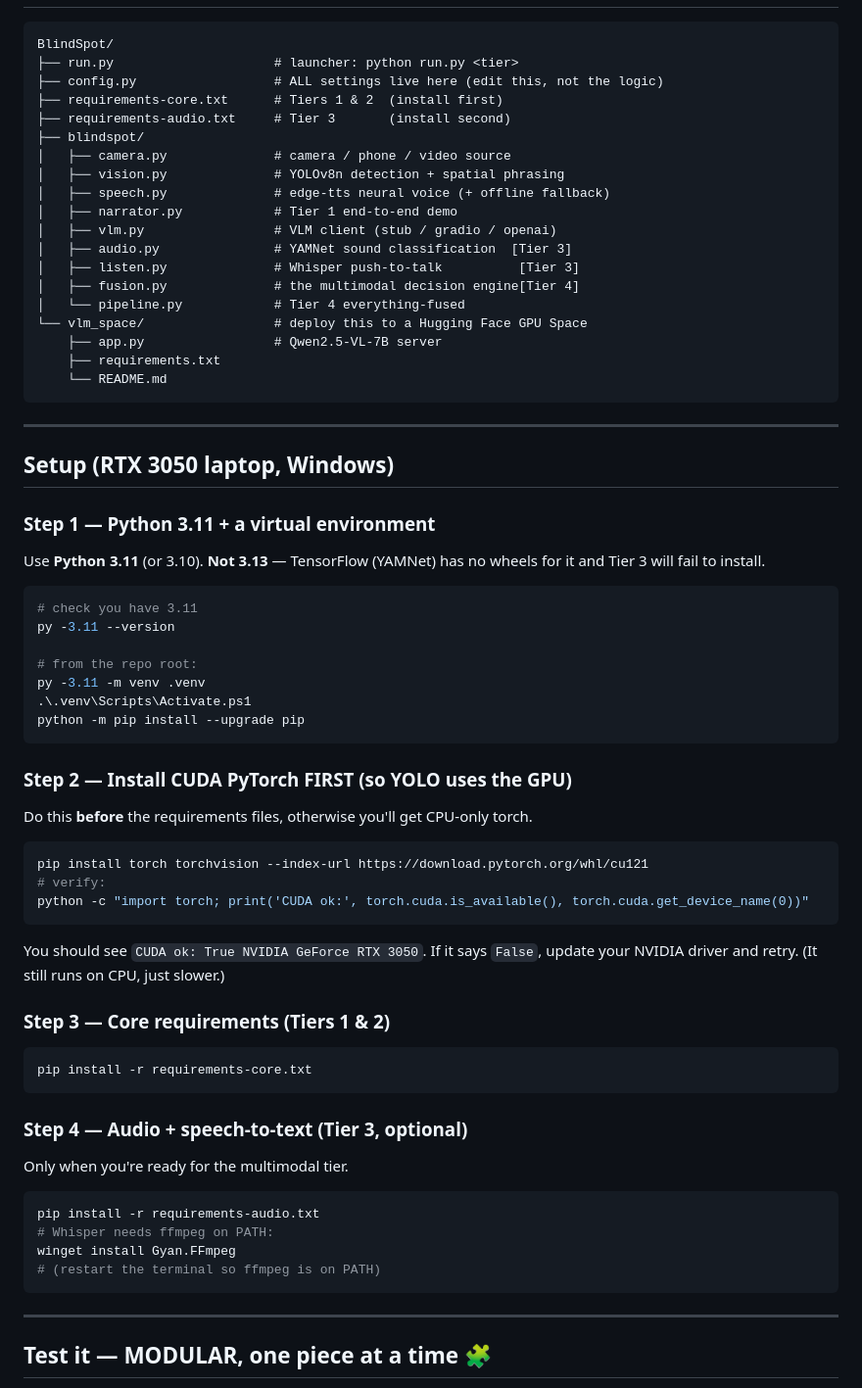
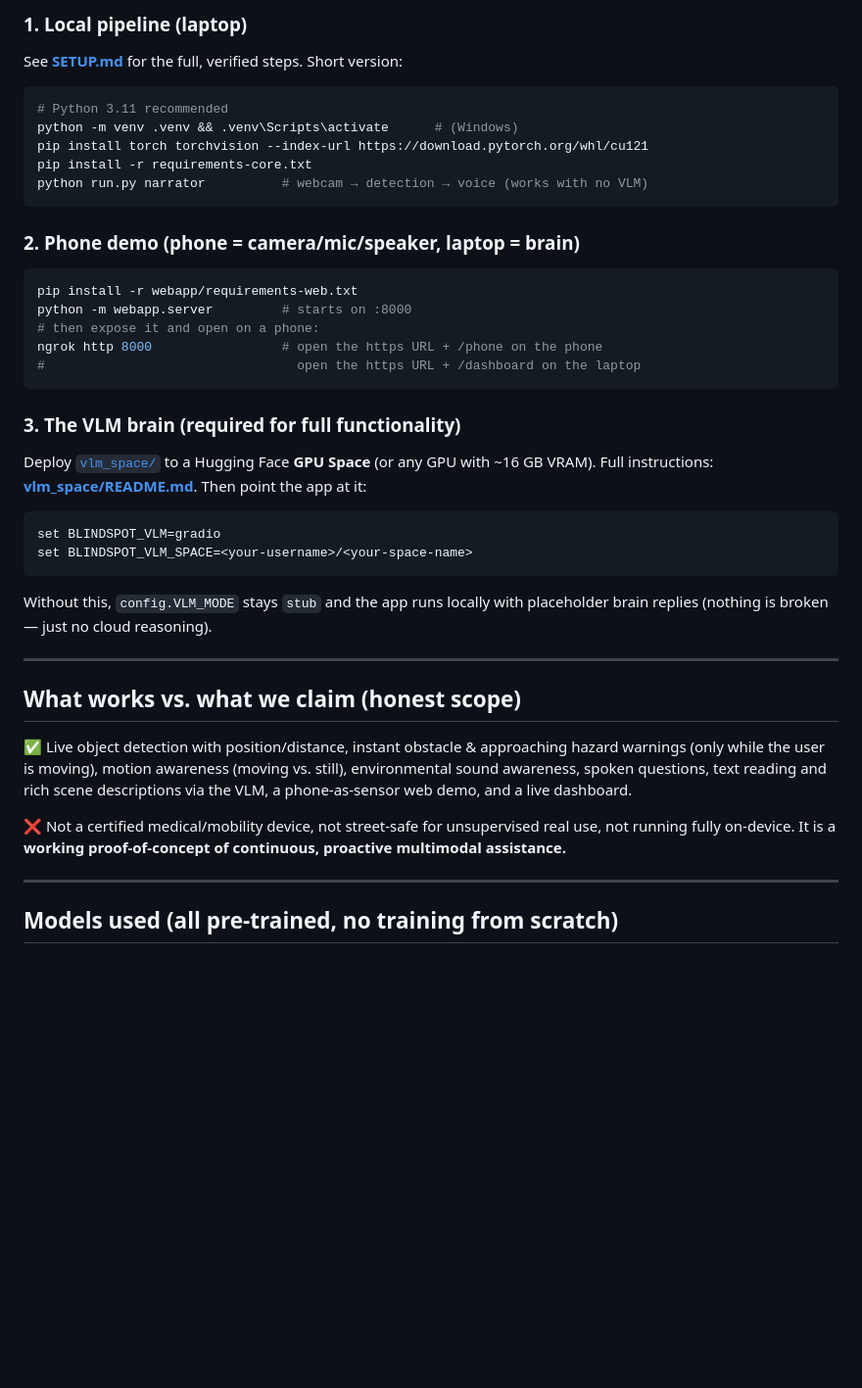
Before and after one commit to scorp2006/BlindSpot, a Markdown page: README.md, the part around one of its changes. Shown at 98% size. GitHub-like rendering; blank space fills up the shorter version.

Commit message:
Roll back multilingual; add submission README (VLM requires cloud GPU); include HF Space scripts

````diff
--- a/README.md
+++ b/README.md
@@ -44,70 +99,48 @@ the multimodal core.
 
+### 1. Local pipeline (laptop)
+See **[SETUP.md](SETUP.md)** for the full, verified steps. Short version:
+```bash
+# Python 3.11 recommended
+python -m venv .venv && .venv\Scripts\activate      # (Windows)
+pip install torch torchvision --index-url https://download.pytorch.org/whl/cu121
+pip install -r requirements-core.txt
+python run.py narrator          # webcam → detection → voice (works with no VLM)
 ```
-BlindSpot/
-├── run.py                     # launcher: python run.py <tier>
-├── config.py                  # ALL settings live here (edit this, not the logic)
-├── requirements-core.txt      # Tiers 1 & 2  (install first)
-├── requirements-audio.txt     # Tier 3       (install second)
-├── blindspot/
-│   ├── camera.py              # camera / phone / video source
-│   ├── vision.py              # YOLOv8n detection + spatial phrasing
-│   ├── speech.py              # edge-tts neural voice (+ offline fallback)
-│   ├── narrator.py            # Tier 1 end-to-end demo
-│   ├── vlm.py                 # VLM client (stub / gradio / openai)
-│   ├── audio.py               # YAMNet sound classification  [Tier 3]
-│   ├── listen.py              # Whisper push-to-talk          [Tier 3]
-│   ├── fusion.py              # the multimodal decision engine[Tier 4]
-│   └── pipeline.py            # Tier 4 everything-fused
-└── vlm_space/                 # deploy this to a Hugging Face GPU Space
-    ├── app.py                 # Qwen2.5-VL-7B server
-    ├── requirements.txt
-    └── README.md
+
+### 2. Phone demo (phone = camera/mic/speaker, laptop = brain)
+```bash
+pip install -r webapp/requirements-web.txt
+python -m webapp.server         # starts on :8000
+# then expose it and open on a phone:
+ngrok http 8000                 # open the https URL + /phone on the phone
+#                                 open the https URL + /dashboard on the laptop
 ```
+
+### 3. The VLM brain (required for full functionality)
+Deploy [`vlm_space/`](vlm_space/) to a Hugging Face **GPU Space** (or any GPU with
+~16 GB VRAM). Full instructions: **[vlm_space/README.md](vlm_space/README.md)**.
+Then point the app at it:
+```bash
+set BLINDSPOT_VLM=gradio
+set BLINDSPOT_VLM_SPACE=<your-username>/<your-space-name>
+```
+Without this, `config.VLM_MODE` stays `stub` and the app runs locally with
+placeholder brain replies (nothing is broken — just no cloud reasoning).
 
 ---
 
-## Setup (RTX 3050 laptop, Windows)
+## What works vs. what we claim (honest scope)
 
-### Step 1 — Python 3.11 + a virtual environment
-Use **Python 3.11** (or 3.10). **Not 3.13** — TensorFlow (YAMNet) has no wheels
-for it and Tier 3 will fail to install.
+✅ Live object detection with position/distance, instant obstacle & approaching
+hazard warnings (only while the user is moving), motion awareness (moving vs.
+still), environmental sound awareness, spoken questions, text reading and rich
+scene descriptions via the VLM, a phone-as-sensor web demo, and a live dashboard.
 
-```powershell
-# check you have 3.11
-py -3.11 --version
-
-# from the repo root:
-py -3.11 -m venv .venv
-.\.venv\Scripts\Activate.ps1
-python -m pip install --upgrade pip
-```
-
-### Step 2 — Install CUDA PyTorch FIRST (so YOLO uses the GPU)
-Do this **before** the requirements files, otherwise you'll get CPU-only torch.
-
-```powershell
-pip install torch torchvision --index-url https://download.pytorch.org/whl/cu121
-# verify:
-python -c "import torch; print('CUDA ok:', torch.cuda.is_available(), torch.cuda.get_device_name(0))"
-```
-You should see `CUDA ok: True NVIDIA GeForce RTX 3050`. If it says `False`, update
-your NVIDIA driver and retry. (It still runs on CPU, just slower.)
-
-### Step 3 — Core requirements (Tiers 1 & 2)
-```powershell
-pip install -r requirements-core.txt
-```
-
-### Step 4 — Audio + speech-to-text (Tier 3, optional)
-Only when you're ready for the multimodal tier.
-```powershell
-pip install -r requirements-audio.txt
-# Whisper needs ffmpeg on PATH:
-winget install Gyan.FFmpeg
-# (restart the terminal so ffmpeg is on PATH)
-```
+❌ Not a certified medical/mobility device, not street-safe for unsupervised real
+use, not running fully on-device. It is a **working proof-of-concept of
+continuous, proactive multimodal assistance.**
 
 ---
 
-## Test it — MODULAR, one piece at a time 🧩
+## Models used (all pre-trained, no training from scratch)
 
````
Also changed, not shown: other parts of README.md (+89 -88 lines).
